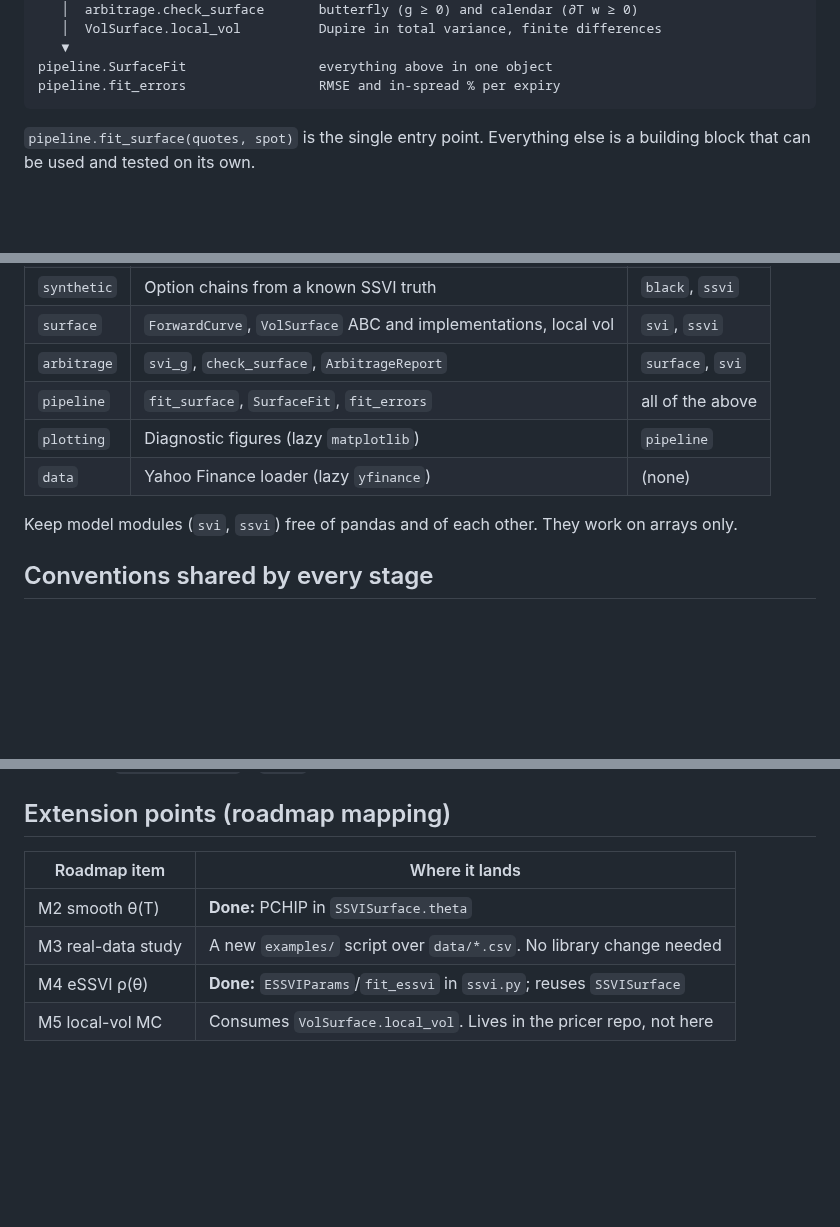
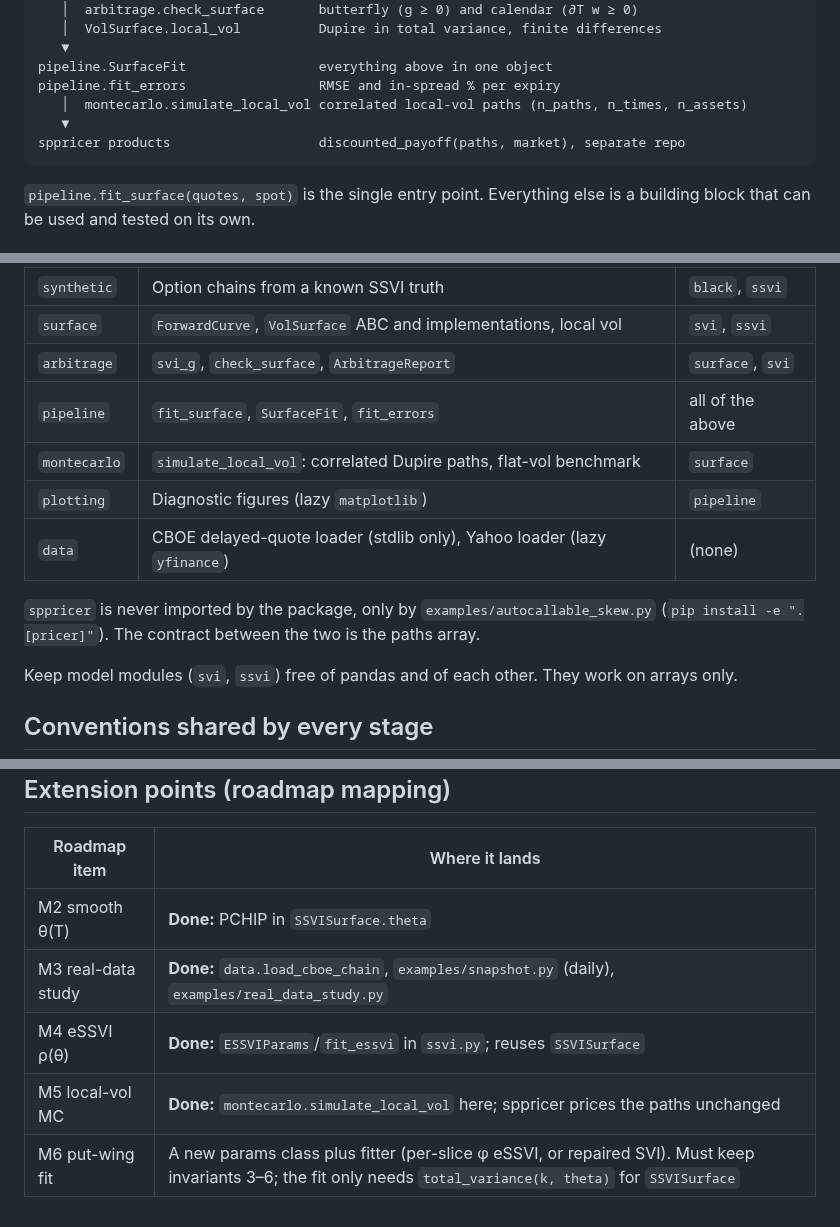
Before and after one commit to hossainyousuf751/volsurface, a Markdown page: docs/ARCHITECTURE.md, 3 parts joined by grey strips. Drawn GitHub-style; blank space fills up the shorter version.

````diff
--- a/docs/ARCHITECTURE.md
+++ b/docs/ARCHITECTURE.md
@@ -24,6 +24,9 @@ surface.ForwardCurve + SVISliceSurface + SSVISurface
    ▼
 pipeline.SurfaceFit                 everything above in one object
 pipeline.fit_errors                 RMSE and in-spread % per expiry
+   │  montecarlo.simulate_local_vol correlated local-vol paths (n_paths, n_times, n_assets)
+   ▼
+sppricer products                   discounted_payoff(paths, market), separate repo
 ```
 
 `pipeline.fit_surface(quotes, spot)` is the single entry point. Everything else is a
@@ -44,8 +47,12 @@ list, never from those below:
 | `surface` | `ForwardCurve`, `VolSurface` ABC and implementations, local vol | `svi`, `ssvi` |
 | `arbitrage` | `svi_g`, `check_surface`, `ArbitrageReport` | `surface`, `svi` |
 | `pipeline` | `fit_surface`, `SurfaceFit`, `fit_errors` | all of the above |
+| `montecarlo` | `simulate_local_vol`: correlated Dupire paths, flat-vol benchmark | `surface` |
 | `plotting` | Diagnostic figures (lazy `matplotlib`) | `pipeline` |
-| `data` | Yahoo Finance loader (lazy `yfinance`) | (none) |
+| `data` | CBOE delayed-quote loader (stdlib only), Yahoo loader (lazy `yfinance`) | (none) |
+
+`sppricer` is never imported by the package, only by `examples/autocallable_skew.py`
+(`pip install -e ".[pricer]"`). The contract between the two is the paths array.
 
 Keep model modules (`svi`, `ssvi`) free of pandas and of each other. They work on arrays only.
 
@@ -102,6 +109,7 @@ A change that breaks one of these is a bug, even if the tests still pass.
 | Roadmap item | Where it lands |
 |---|---|
 | M2 smooth θ(T) | **Done:** PCHIP in `SSVISurface.theta` |
-| M3 real-data study | A new `examples/` script over `data/*.csv`. No library change needed |
+| M3 real-data study | **Done:** `data.load_cboe_chain`, `examples/snapshot.py` (daily), `examples/real_data_study.py` |
 | M4 eSSVI ρ(θ) | **Done:** `ESSVIParams`/`fit_essvi` in `ssvi.py`; reuses `SSVISurface` |
-| M5 local-vol MC | Consumes `VolSurface.local_vol`. Lives in the pricer repo, not here |
+| M5 local-vol MC | **Done:** `montecarlo.simulate_local_vol` here; sppricer prices the paths unchanged |
+| M6 put-wing fit | A new params class plus fitter (per-slice φ eSSVI, or repaired SVI). Must keep invariants 3–6; the fit only needs `total_variance(k, theta)` for `SSVISurface` |
````
Also changed, not shown: CONTRIBUTING.md (+3 -1 lines), README.md (+76 -11 lines), docs/spx_smiles.png (added), 8 other files.
